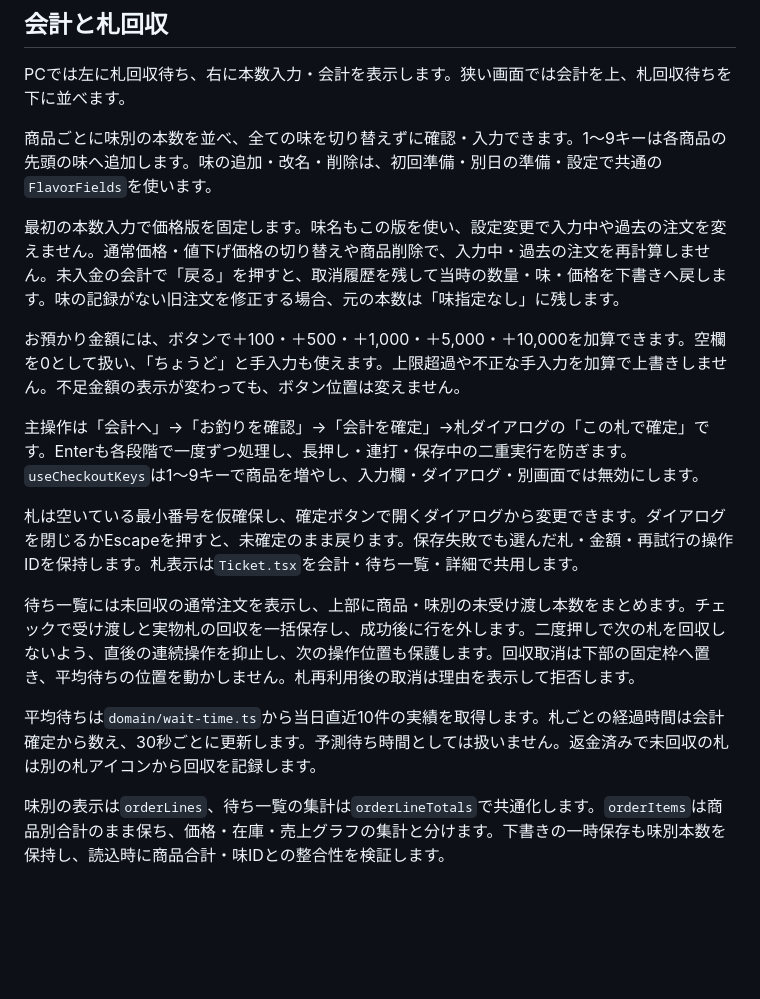
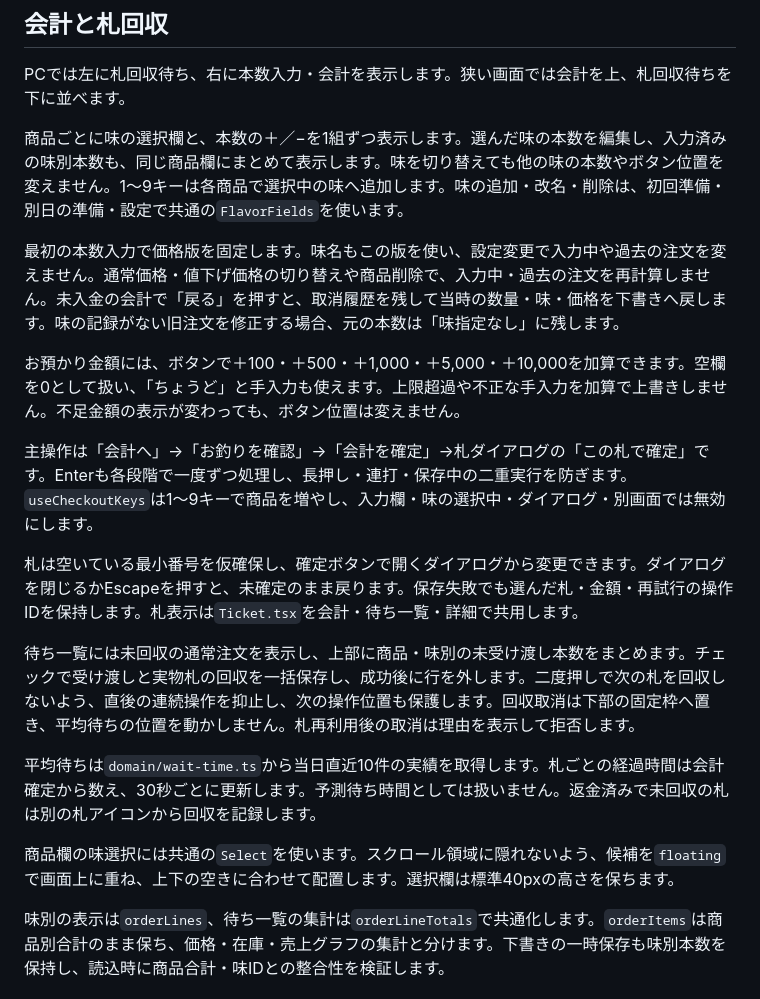
Before and after one commit to 97kuek/yakitoriningen, a Markdown page: docs/frontend.md, the part around one of its changes. GitHub-like rendering; blank space fills up the shorter version.

Commit message:
docs: update compact flavor input guide

```diff
--- a/docs/frontend.md
+++ b/docs/frontend.md
@@ -45,19 +45,21 @@ updated: "2026-11-07"
 
 PCでは左に札回収待ち、右に本数入力・会計を表示します。狭い画面では会計を上、札回収待ちを下に並べます。
 
-商品ごとに味別の本数を並べ、全ての味を切り替えずに確認・入力できます。1〜9キーは各商品の先頭の味へ追加します。味の追加・改名・削除は、初回準備・別日の準備・設定で共通の`FlavorFields`を使います。
+商品ごとに味の選択欄と、本数の＋／−を1組ずつ表示します。選んだ味の本数を編集し、入力済みの味別本数も、同じ商品欄にまとめて表示します。味を切り替えても他の味の本数やボタン位置を変えません。1〜9キーは各商品で選択中の味へ追加します。味の追加・改名・削除は、初回準備・別日の準備・設定で共通の`FlavorFields`を使います。
 
 最初の本数入力で価格版を固定します。味名もこの版を使い、設定変更で入力中や過去の注文を変えません。通常価格・値下げ価格の切り替えや商品削除で、入力中・過去の注文を再計算しません。未入金の会計で「戻る」を押すと、取消履歴を残して当時の数量・味・価格を下書きへ戻します。味の記録がない旧注文を修正する場合、元の本数は「味指定なし」に残します。
 
 お預かり金額には、ボタンで＋100・＋500・＋1,000・＋5,000・＋10,000を加算できます。空欄を0として扱い、「ちょうど」と手入力も使えます。上限超過や不正な手入力を加算で上書きしません。不足金額の表示が変わっても、ボタン位置は変えません。
 
-主操作は「会計へ」→「お釣りを確認」→「会計を確定」→札ダイアログの「この札で確定」です。Enterも各段階で一度ずつ処理し、長押し・連打・保存中の二重実行を防ぎます。`useCheckoutKeys`は1〜9キーで商品を増やし、入力欄・ダイアログ・別画面では無効にします。
+主操作は「会計へ」→「お釣りを確認」→「会計を確定」→札ダイアログの「この札で確定」です。Enterも各段階で一度ずつ処理し、長押し・連打・保存中の二重実行を防ぎます。`useCheckoutKeys`は1〜9キーで商品を増やし、入力欄・味の選択中・ダイアログ・別画面では無効にします。
 
 札は空いている最小番号を仮確保し、確定ボタンで開くダイアログから変更できます。ダイアログを閉じるかEscapeを押すと、未確定のまま戻ります。保存失敗でも選んだ札・金額・再試行の操作IDを保持します。札表示は`Ticket.tsx`を会計・待ち一覧・詳細で共用します。
 
 待ち一覧には未回収の通常注文を表示し、上部に商品・味別の未受け渡し本数をまとめます。チェックで受け渡しと実物札の回収を一括保存し、成功後に行を外します。二度押しで次の札を回収しないよう、直後の連続操作を抑止し、次の操作位置も保護します。回収取消は下部の固定枠へ置き、平均待ちの位置を動かしません。札再利用後の取消は理由を表示して拒否します。
 
 平均待ちは`domain/wait-time.ts`から当日直近10件の実績を取得します。札ごとの経過時間は会計確定から数え、30秒ごとに更新します。予測待ち時間としては扱いません。返金済みで未回収の札は別の札アイコンから回収を記録します。
+
+商品欄の味選択には共通の`Select`を使います。スクロール領域に隠れないよう、候補を`floating`で画面上に重ね、上下の空きに合わせて配置します。選択欄は標準40pxの高さを保ちます。
 
 味別の表示は`orderLines`、待ち一覧の集計は`orderLineTotals`で共通化します。`orderItems`は商品別合計のまま保ち、価格・在庫・売上グラフの集計と分けます。下書きの一時保存も味別本数を保持し、読込時に商品合計・味IDとの整合性を検証します。
 
```
Also changed, not shown: other parts of docs/frontend.md (+1 -1 lines), README.md (+1 -1 lines), docs/requirements.md (+3 -3 lines), docs/images/accounting.png.
